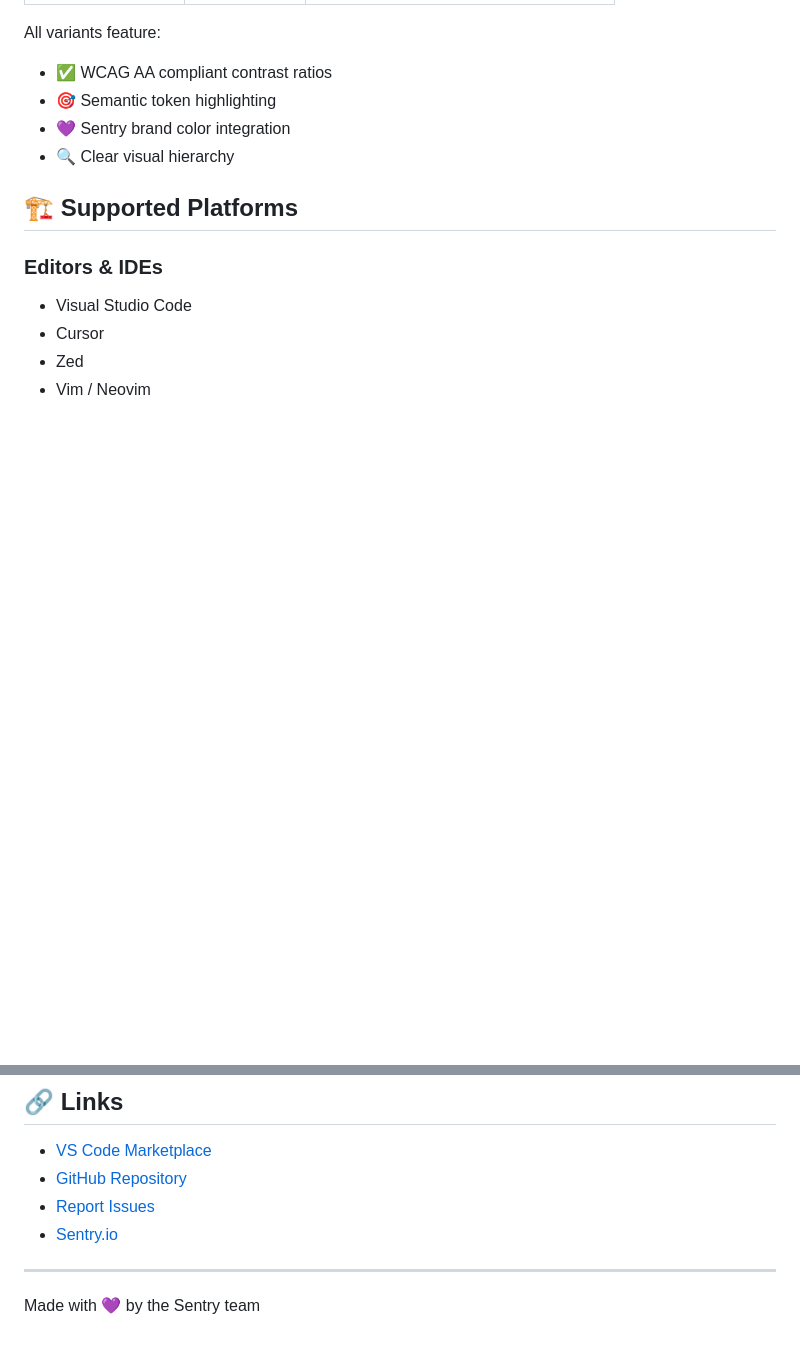
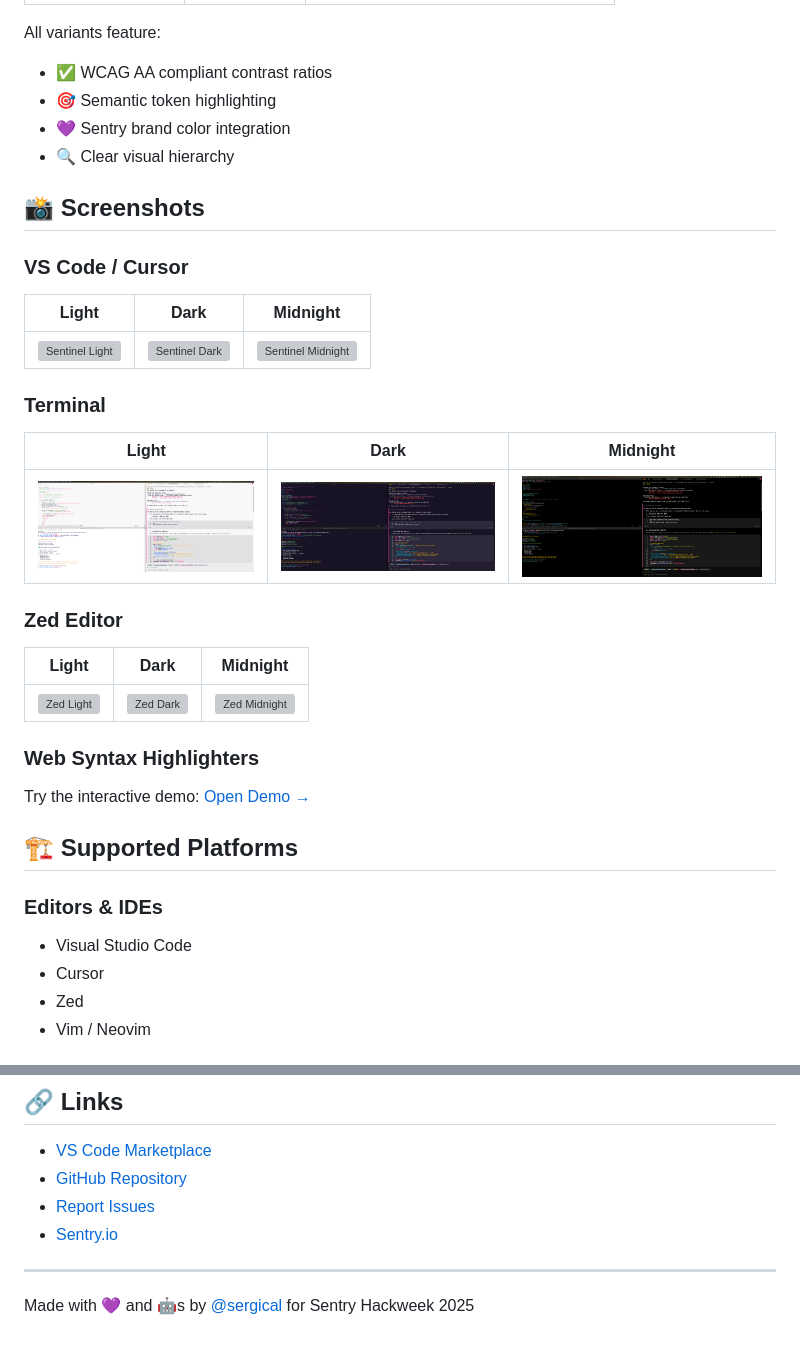
Before and after one commit to getsentry/sentinel, a Markdown page: README.md, 2 parts joined by grey strips. GitHub-like rendering; blank space fills up the shorter version; grey boxes are pictures that could not be loaded.

Commit message:
fix(readme) update README with screenshots

```diff
--- a/README.md
+++ b/README.md
@@ -47,6 +47,26 @@ All variants feature:
 - 🎯 Semantic token highlighting
 - 💜 Sentry brand color integration
 - 🔍 Clear visual hierarchy
+
+## 📸 Screenshots
+
+### VS Code / Cursor
+| Light | Dark | Midnight |
+|-------|------|----------|
+| ![Sentinel Light](images/screenshots/cursor/lightpng.png) | ![Sentinel Dark](images/screenshots/cursor/dark.png) | ![Sentinel Midnight](images/screenshots/cursor/midnight.png) |
+
+### Terminal
+| Light | Dark | Midnight |
+|-------|------|----------|
+| ![Terminal Light](images/screenshots/terminal/light.png) | ![Terminal Dark](images/screenshots/terminal/dark.png) | ![Terminal Midnight](images/screenshots/terminal/midnight.png) |
+
+### Zed Editor
+| Light | Dark | Midnight |
+|-------|------|----------|
+| ![Zed Light](images/screenshots/zed/light.png) | ![Zed Dark](images/screenshots/zed/dark.png) | ![Zed Midnight](images/screenshots/zed/midnight.png) |
+
+### Web Syntax Highlighters
+Try the interactive demo: [Open Demo →](web-highlighters/index.html)
 
 ## 🏗️ Supported Platforms
 
@@ -151,4 +171,4 @@ MIT License - see [LICENSE](LICENSE) for details.
 
 ---
 
-Made with 💜 by the Sentry team
+Made with 💜 and 🤖s by [@sergical](https://github.com/sergical) for Sentry Hackweek 2025
```
